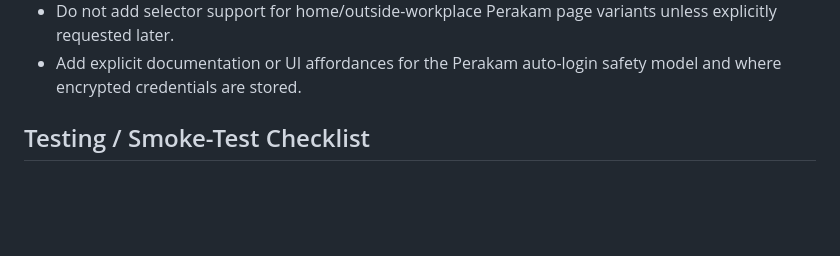
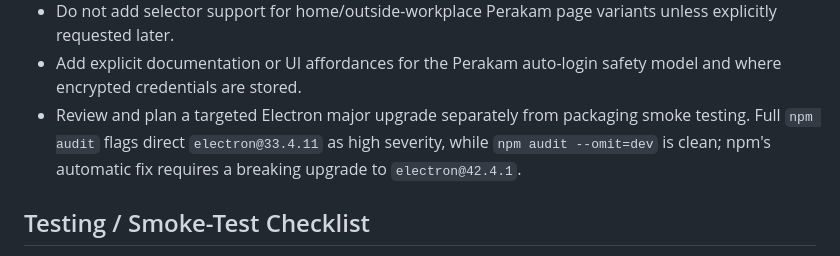
Before and after one commit to al89er/ALILOS, a Markdown page: docs/NEXT_ACTIONS.md, the part around the change. Drawn GitHub-style; blank space fills up the shorter version.

```diff
--- a/docs/NEXT_ACTIONS.md
+++ b/docs/NEXT_ACTIONS.md
@@ -53,6 +53,7 @@ Recommended first packaging/startup step:
 - Extend detector fixture checks only if they remain independent from runtime fixture reads, including future zero-rect anchor plus visible dashboard descendant cases.
 - Do not add selector support for home/outside-workplace Perakam page variants unless explicitly requested later.
 - Add explicit documentation or UI affordances for the Perakam auto-login safety model and where encrypted credentials are stored.
+- Review and plan a targeted Electron major upgrade separately from packaging smoke testing. Full `npm audit` flags direct `electron@33.4.11` as high severity, while `npm audit --omit=dev` is clean; npm's automatic fix requires a breaking upgrade to `electron@42.4.1`.
 
 ## Testing / Smoke-Test Checklist
 
```
Also changed, not shown: docs/DEV_NOTES.md (+8 -0 lines).
